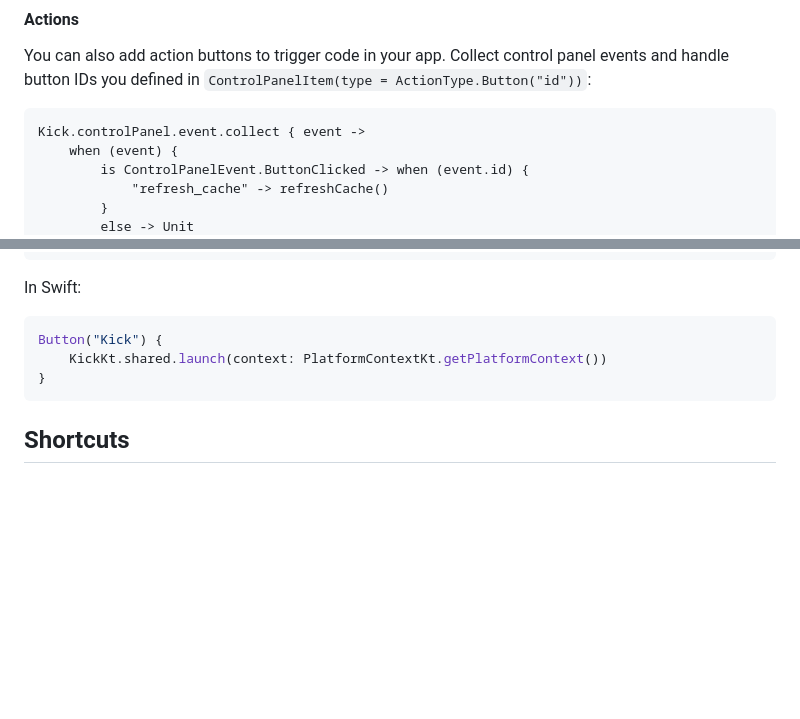
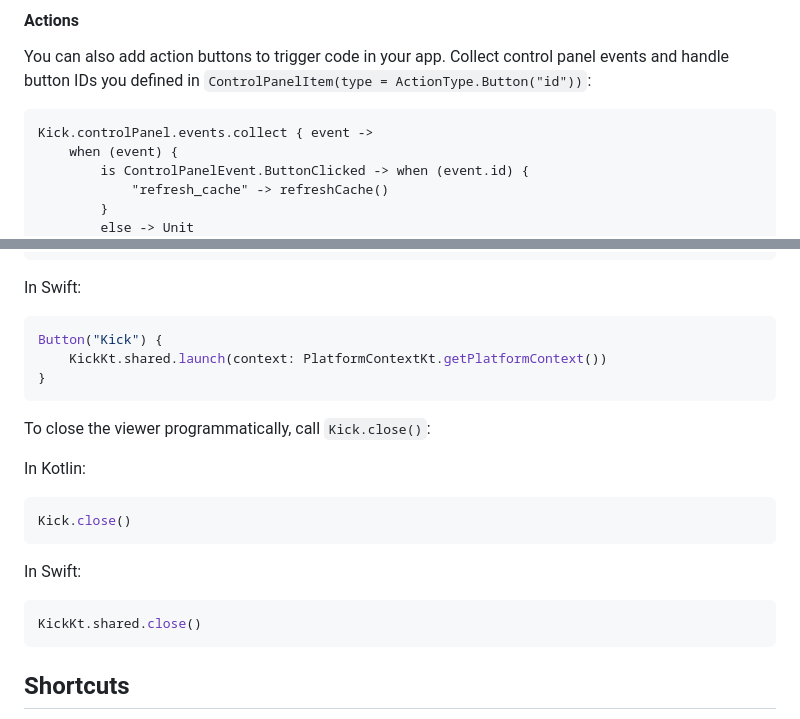
Before and after one commit to bartwell/kick, a Markdown page: README.md, 2 parts joined by grey strips. GitHub-like rendering; blank space fills up the shorter version.

````diff
--- a/README.md
+++ b/README.md
@@ -285,7 +285,7 @@ Kick.controlPanel.getString("list")
 You can also add action buttons to trigger code in your app. Collect control panel events and handle button IDs you defined in `ControlPanelItem(type = ActionType.Button("id"))`:
 
 ```
-Kick.controlPanel.event.collect { event ->
+Kick.controlPanel.events.collect { event ->
     when (event) {
         is ControlPanelEvent.ButtonClicked -> when (event.id) {
             "refresh_cache" -> refreshCache()
@@ -417,6 +417,20 @@ Button("Kick") {
 }
 ```
 
+To close the viewer programmatically, call `Kick.close()`:
+
+In Kotlin:
+
+```kotlin
+Kick.close()
+```
+
+In Swift:
+
+```swift
+KickKt.shared.close()
+```
+
 ## Shortcuts
 
 By default, Kick adds a shortcut to your app’s launcher icon (accessible via long-press). To disable it, pass `enableShortcut = false` during initialization:
````
